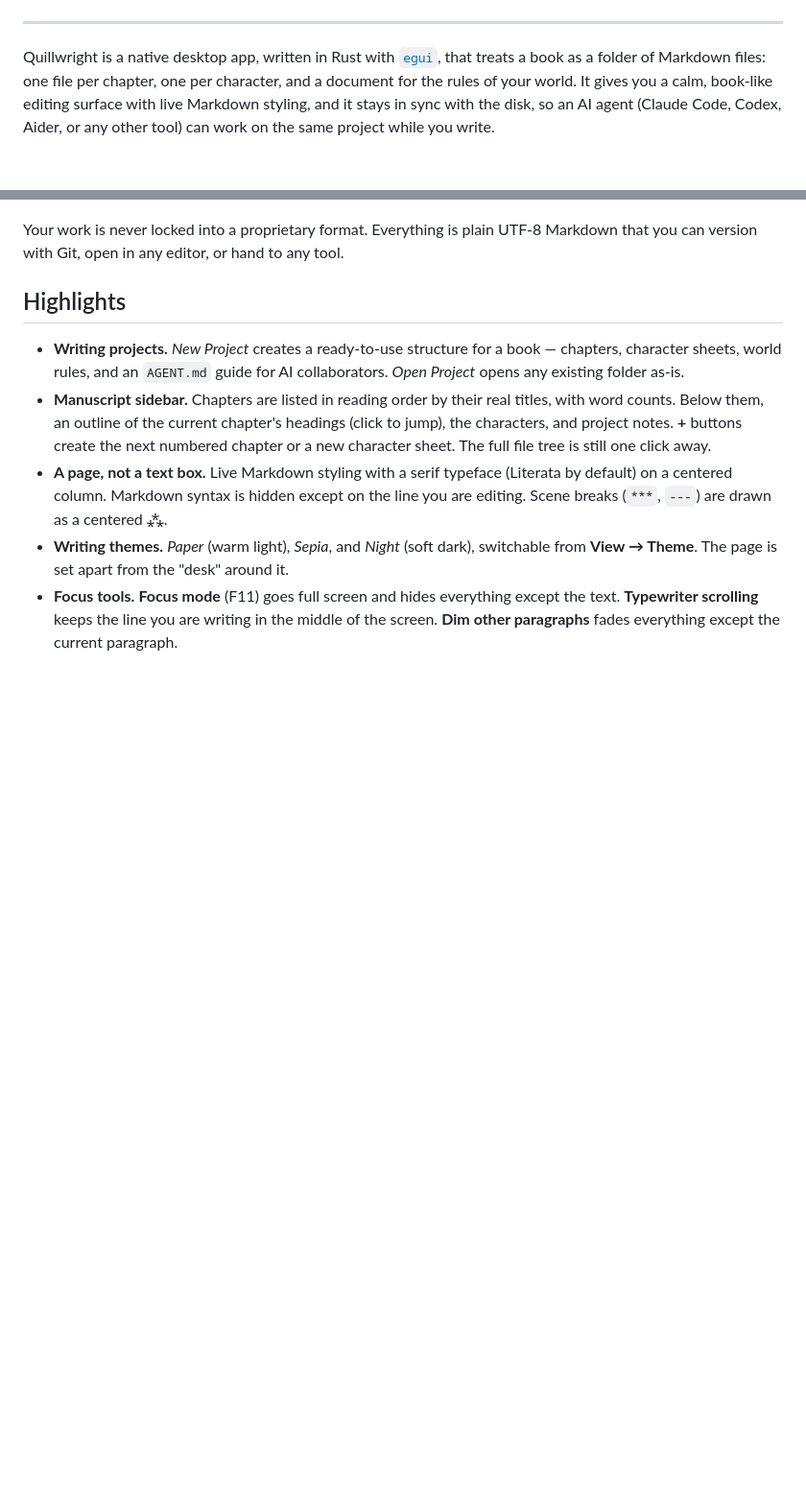
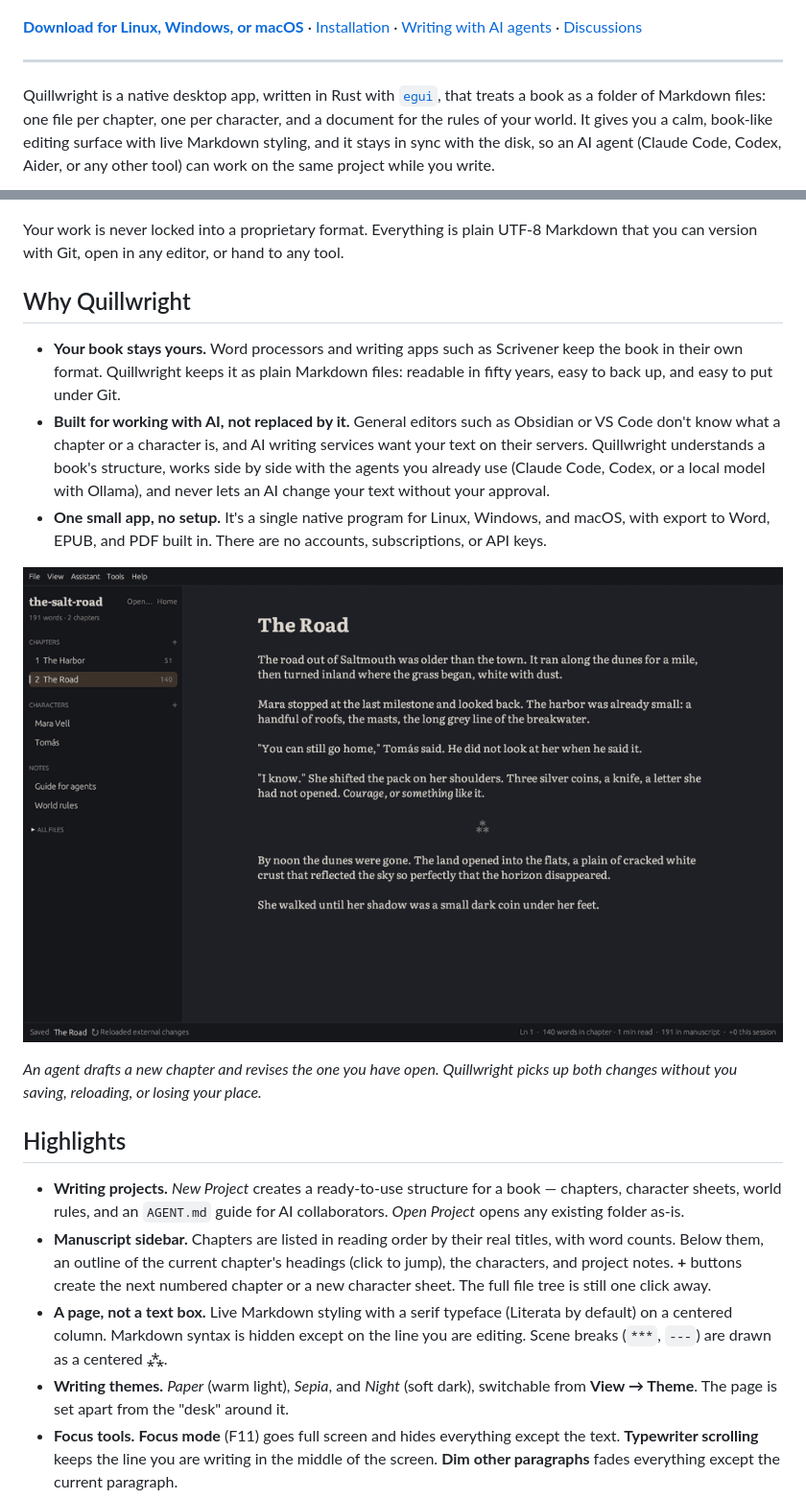
Before and after one commit to fabiocmazzo/quillwright, a Markdown page: README.md, 2 parts joined by grey strips. Shown at 96% size. Drawn GitHub-style; pictures changed too: screenshots/agent-sync.gif (added); blank space fills up the shorter version.

```diff
--- a/README.md
+++ b/README.md
@@ -5,5 +7,7 @@
 [![License](https://img.shields.io/badge/license-MIT-blue.svg)](./LICENSE)
 [![Rust](https://img.shields.io/badge/Rust-stable-orange.svg)](https://www.rust-lang.org)
+
+**[Download for Linux, Windows, or macOS](https://github.com/fabiocmazzo/quillwright/releases/latest)** · [Installation](#installation) · [Writing with AI agents](#writing-with-ai-agents) · [Discussions](https://github.com/fabiocmazzo/quillwright/discussions)
 
 ---
 
@@ -12,6 +16,16 @@ Quillwright is a native desktop app, written in Rust with [`egui`](https://docs.
 ![Quillwright with the Paper theme: manuscript sidebar, chapter outline, and the page](screenshots/paper.png)
 
 Your work is never locked into a proprietary format. Everything is plain UTF-8 Markdown that you can version with Git, open in any editor, or hand to any tool.
+
+## Why Quillwright
+
+- **Your book stays yours.** Word processors and writing apps such as Scrivener keep the book in their own format. Quillwright keeps it as plain Markdown files: readable in fifty years, easy to back up, and easy to put under Git.
+- **Built for working with AI, not replaced by it.** General editors such as Obsidian or VS Code don't know what a chapter or a character is, and AI writing services want your text on their servers. Quillwright understands a book's structure, works side by side with the agents you already use (Claude Code, Codex, or a local model with Ollama), and never lets an AI change your text without your approval.
+- **One small app, no setup.** It's a single native program for Linux, Windows, and macOS, with export to Word, EPUB, and PDF built in. There are no accounts, subscriptions, or API keys.
+
+![An agent adds a chapter and revises the open one: the sidebar and the page update on their own](screenshots/agent-sync.gif)
+
+*An agent drafts a new chapter and revises the one you have open. Quillwright picks up both changes without you saving, reloading, or losing your place.*
 
 ## Highlights
 
```
Also changed, not shown: other parts of README.md (+2 -0 lines), .github/pull_request_template.md (added, +7 -0 lines), CHANGELOG.md (added, +45 -0 lines), CONTRIBUTING.md (added, +63 -0 lines), docs/RELEASING.md (+1 -0 lines), 4 other files.
